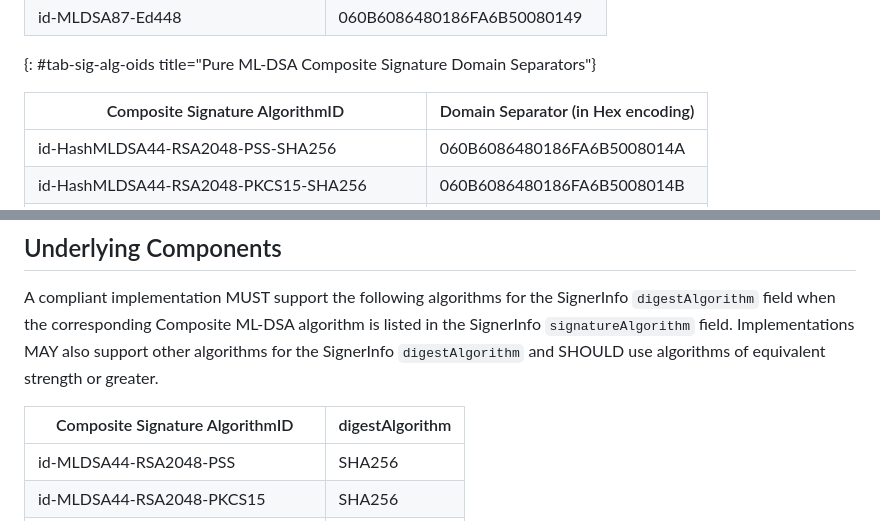
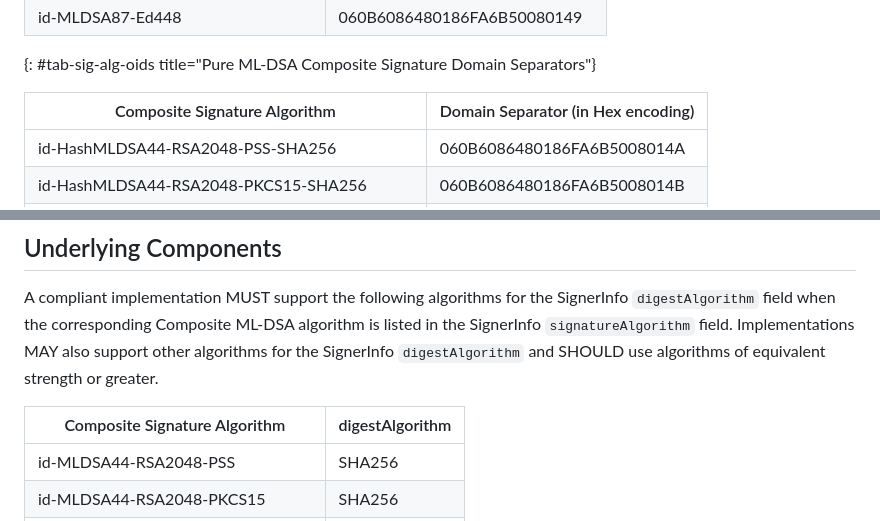
Before and after one commit to lamps-wg/draft-composite-sigs, a Markdown page: draft-ietf-lamps-pq-composite-sigs.md, 2 parts joined by grey strips. Drawn GitHub-style.

```diff
--- a/draft-ietf-lamps-pq-composite-sigs.md
+++ b/draft-ietf-lamps-pq-composite-sigs.md
@@ -1120,7 +1120,7 @@ As mentioned above, the OID input value is used as a domain separator for the Co
 | id-MLDSA87-Ed448 |060B6086480186FA6B50080149|
 {: #tab-sig-alg-oids title="Pure ML-DSA Composite Signature Domain Separators"}
 
-| Composite Signature AlgorithmID | Domain Separator (in Hex encoding)|
+| Composite Signature Algorithm | Domain Separator (in Hex encoding)|
 | ----------- | ----------- |
 | id-HashMLDSA44-RSA2048-PSS-SHA256 | 060B6086480186FA6B5008014A|
 | id-HashMLDSA44-RSA2048-PKCS15-SHA256 |060B6086480186FA6B5008014B|
@@ -1227,7 +1227,7 @@ All recommendations for using Composite ML-DSA in CMS are fully aligned with the
 
 A compliant implementation MUST support the following algorithms for the SignerInfo `digestAlgorithm` field when the corresponding Composite ML-DSA algorithm is listed in the SignerInfo `signatureAlgorithm` field.  Implementations MAY also support other algorithms for the SignerInfo `digestAlgorithm` and SHOULD use algorithms of equivalent strength or greater.
 
-| Composite Signature AlgorithmID | digestAlgorithm |
+| Composite Signature Algorithm | digestAlgorithm |
 | ----------- | ----------- |
 | id-MLDSA44-RSA2048-PSS | SHA256 |
 | id-MLDSA44-RSA2048-PKCS15 | SHA256 |
```
Also changed, not shown: other parts of draft-ietf-lamps-pq-composite-sigs.md (+5 -5 lines).
